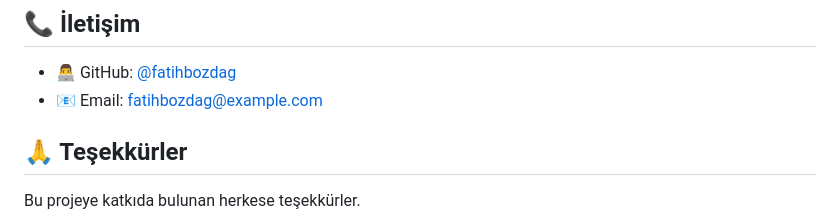
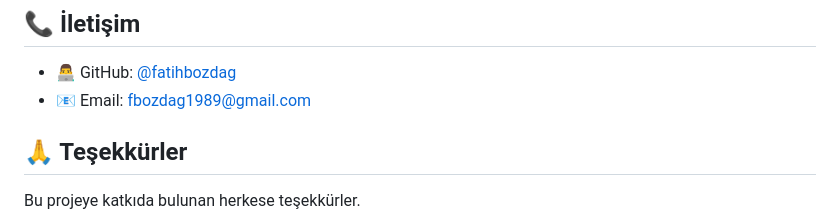
Before and after one commit to fatihbozdag/Ganyan, a Markdown page: README.md, the part around the change. GitHub-like rendering.

```diff
--- a/README.md
+++ b/README.md
@@ -152,7 +152,7 @@ Bu proje MIT lisansı altında lisanslanmıştır. Detaylar için `LICENSE` dosy
 
 ## 📞 İletişim
 - 👨‍💻 GitHub: [@fatihbozdag](https://github.com/fatihbozdag)
-- 📧 Email: [fatihbozdag@example.com](mailto:fbozdag1989@gmail.com)
+- 📧 Email: [fbozdag1989@gmail.com](mailto:fbozdag1989@gmail.com)
 
 ## 🙏 Teşekkürler
 Bu projeye katkıda bulunan herkese teşekkürler.
```
